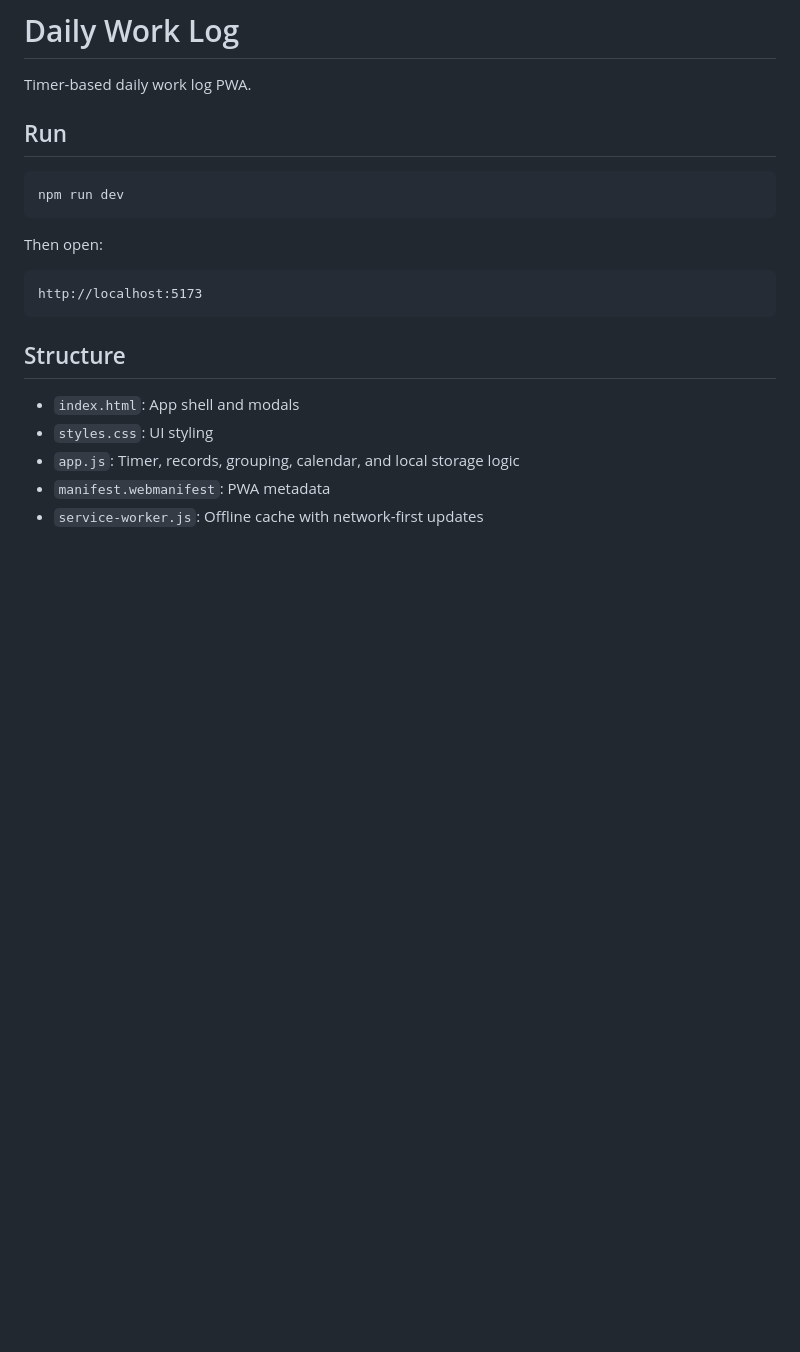
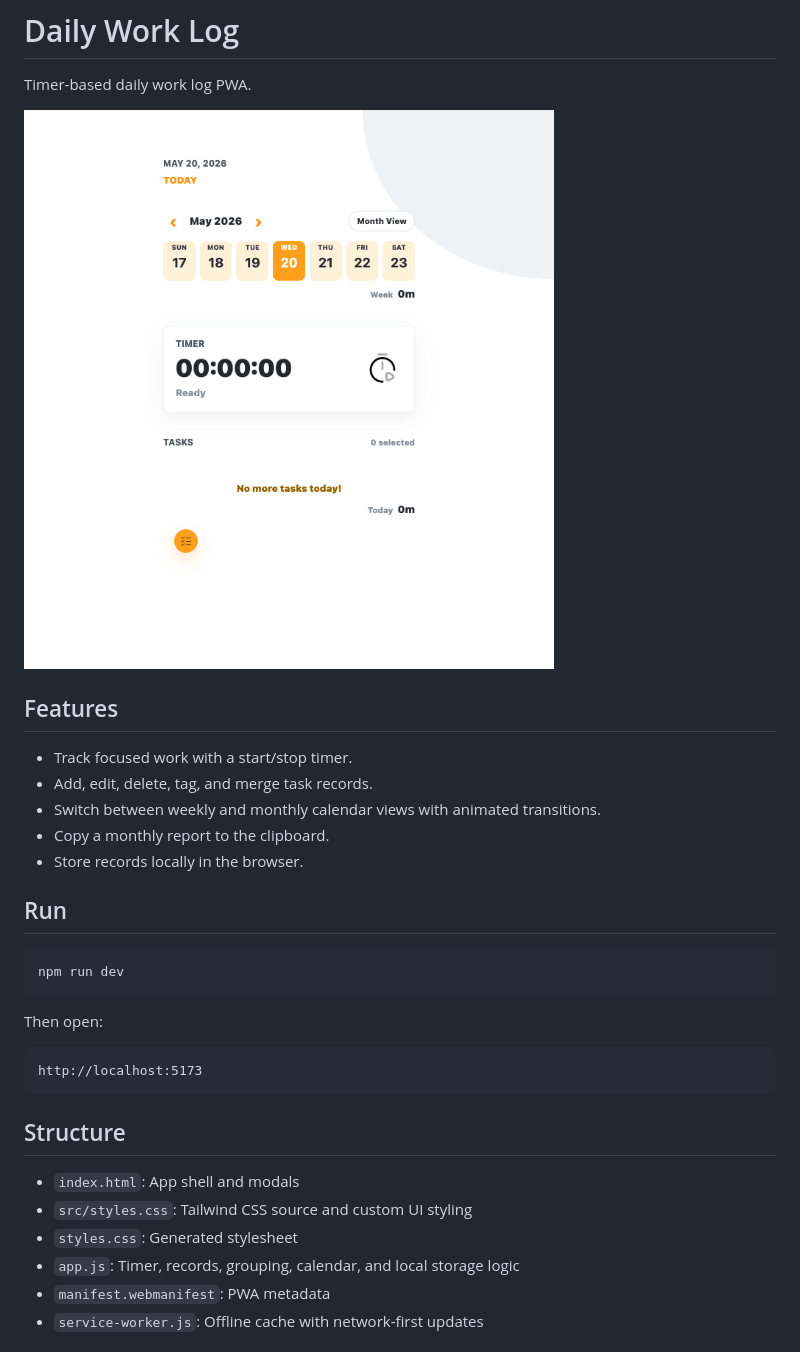
Before and after one commit to iziz/TodidLog, a Markdown page: README.md, the part around the change. Rendered like a GitHub page; pictures changed too: assets/readme-screenshot.png (added); blank space fills up the shorter version.

Commit message:
docs(readme): add app screenshot overview
- Add a README screenshot showing the default app screen
- Document core timer, task, calendar, report, and local storage features
- Clarify stylesheet structure and use a bash run command

````diff
--- a/README.md
+++ b/README.md
@@ -2,9 +2,19 @@
 
 Timer-based daily work log PWA.
 
+![Daily Work Log screenshot](assets/readme-screenshot.png)
+
+## Features
+
+- Track focused work with a start/stop timer.
+- Add, edit, delete, tag, and merge task records.
+- Switch between weekly and monthly calendar views with animated transitions.
+- Copy a monthly report to the clipboard.
+- Store records locally in the browser.
+
 ## Run
 
-```powershell
+```bash
 npm run dev
 ```
 
@@ -17,7 +27,8 @@ http://localhost:5173
 ## Structure
 
 - `index.html`: App shell and modals
-- `styles.css`: UI styling
+- `src/styles.css`: Tailwind CSS source and custom UI styling
+- `styles.css`: Generated stylesheet
 - `app.js`: Timer, records, grouping, calendar, and local storage logic
 - `manifest.webmanifest`: PWA metadata
 - `service-worker.js`: Offline cache with network-first updates
````
